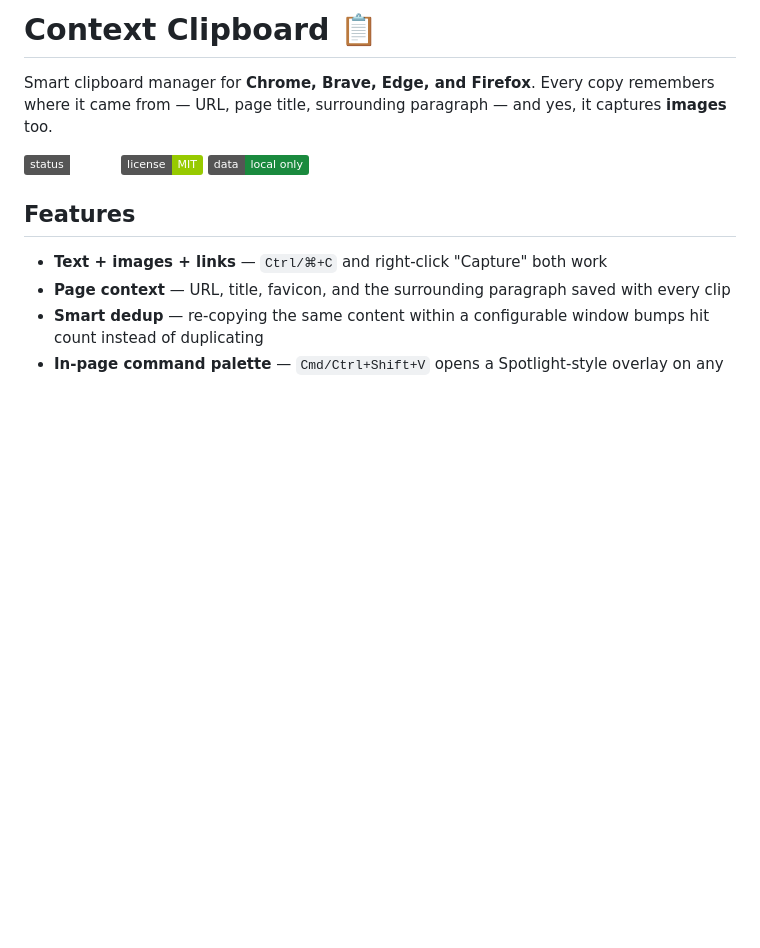
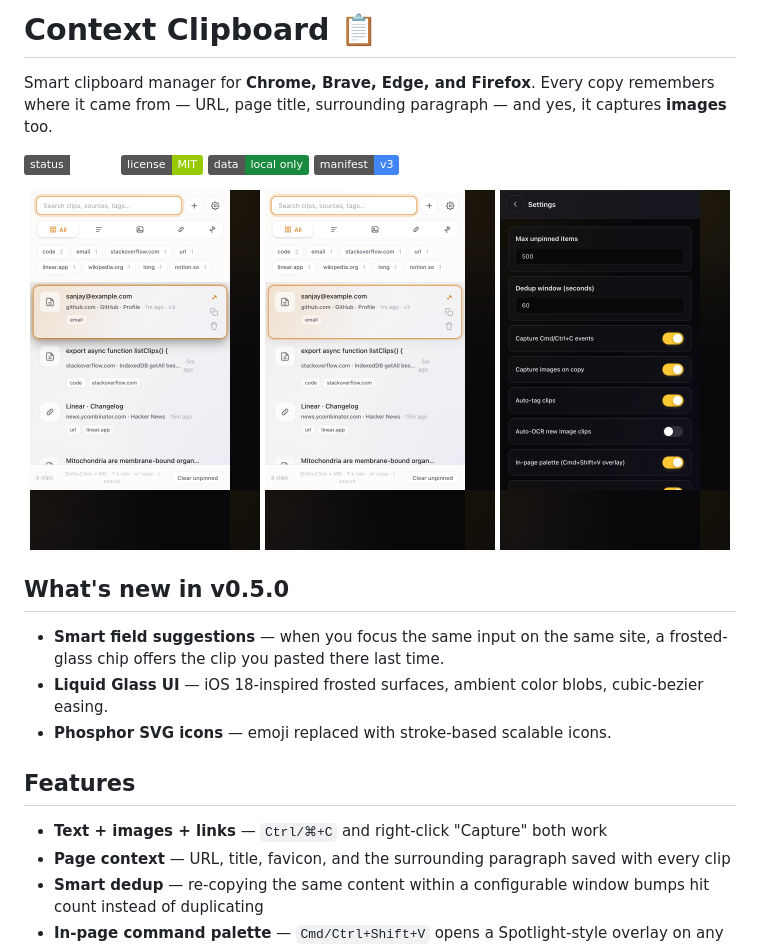
Before and after one commit to Sanjays2402/context-clipboard, a Markdown page: README.md, the part around the change. GitHub-like rendering; badges without logos; blank space fills up the shorter version.

Commit message:
docs(readme): v0.5.0 status, screenshot trio header, MV3 badge

```diff
--- a/README.md
+++ b/README.md
@@ -2,7 +2,19 @@
 
 Smart clipboard manager for **Chrome, Brave, Edge, and Firefox**. Every copy remembers where it came from — URL, page title, surrounding paragraph — and yes, it captures **images** too.
 
-![status](https://img.shields.io/badge/status-v0.3.0-amber) ![license](https://img.shields.io/badge/license-MIT-green) ![local-only](https://img.shields.io/badge/data-local%20only-1a8a3e)
+![status](https://img.shields.io/badge/status-v0.5.0-amber) ![license](https://img.shields.io/badge/license-MIT-green) ![local-only](https://img.shields.io/badge/data-local%20only-1a8a3e) ![mv3](https://img.shields.io/badge/manifest-v3-4285f4)
+
+<p align="center">
+  <img src="screenshots/popup-dark.png" width="230" alt="Dark popup" />
+  <img src="screenshots/popup-light.png" width="230" alt="Light popup" />
+  <img src="screenshots/settings.png" width="230" alt="Settings" />
+</p>
+
+## What's new in v0.5.0
+
+- **Smart field suggestions** — when you focus the same input on the same site, a frosted-glass chip offers the clip you pasted there last time.
+- **Liquid Glass UI** — iOS 18-inspired frosted surfaces, ambient color blobs, cubic-bezier easing.
+- **Phosphor SVG icons** — emoji replaced with stroke-based scalable icons.
 
 ## Features
 
```
